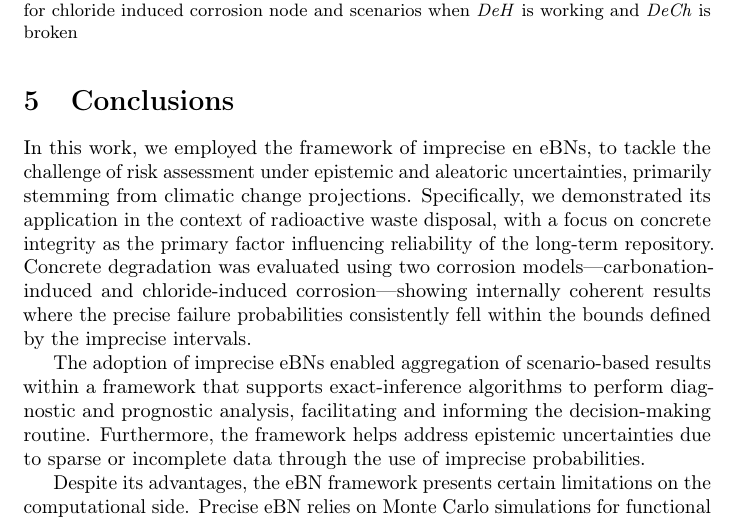
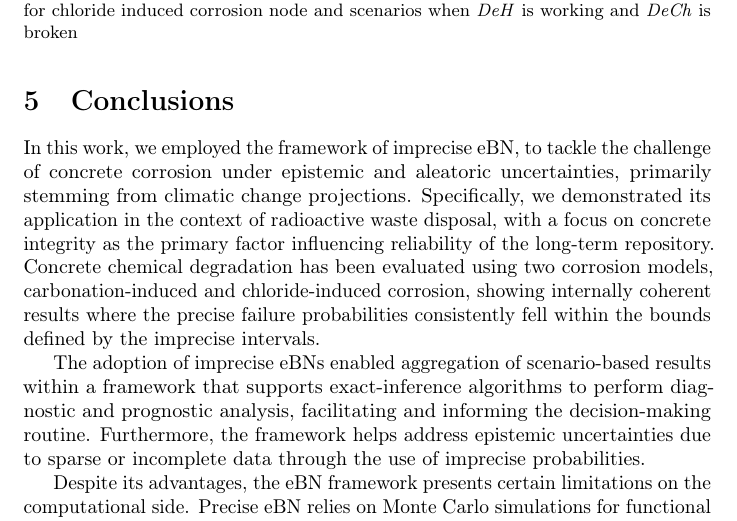
Before and after one commit to andreaperin/paper_ebn_corrosion_models, a LaTeX paper (paper.tex, which reads sections/conclusions.tex): part of page 32 of 44, cut so that both start at the same text. Compiled offline with pdfLaTeX.

Commit message:
Add few Ali conclusions

```diff
--- a/sections/conclusions.tex
+++ b/sections/conclusions.tex
@@ -1,4 +1,6 @@
-In this work, we employed the framework of imprecise en eBNs, to tackle the challenge of risk assessment under epistemic and aleatoric uncertainties, primarily stemming from climatic change projections. Specifically, we demonstrated its application in the context of radioactive waste disposal, with a focus on concrete integrity as the primary factor influencing reliability of the long-term repository. Concrete degradation was evaluated using two corrosion models—carbonation-induced and chloride-induced corrosion—showing internally coherent results where the precise failure probabilities consistently fell within the bounds defined by the imprecise intervals.
+In this work, we employed the framework of imprecise eBN, to tackle the challenge of concrete corrosion under epistemic and aleatoric uncertainties, primarily stemming from climatic change projections.
+Specifically, we demonstrated its application in the context of radioactive waste disposal, with a focus on concrete integrity as the primary factor influencing reliability of the long-term repository.
+Concrete chemical degradation has been evaluated using two corrosion models, carbonation-induced and chloride-induced corrosion, showing internally coherent results where the precise failure probabilities consistently fell within the bounds defined by the imprecise intervals.
 
 The adoption of imprecise eBNs enabled aggregation of scenario-based results within a framework that supports exact-inference algorithms to perform diagnostic and prognostic analysis, facilitating and informing the decision-making routine. Furthermore, the framework helps address epistemic uncertainties due to sparse or incomplete data through the use of imprecise probabilities.
 
```
